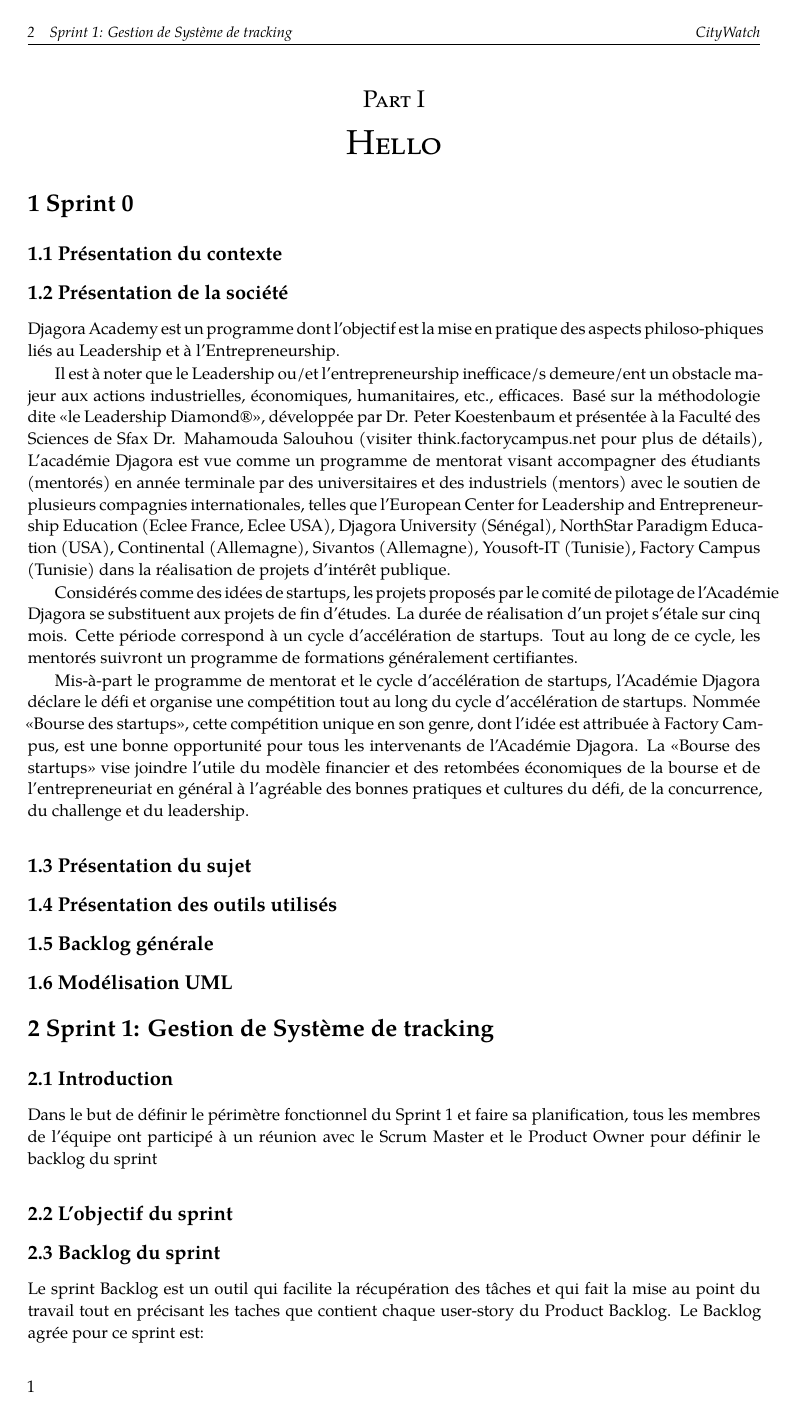
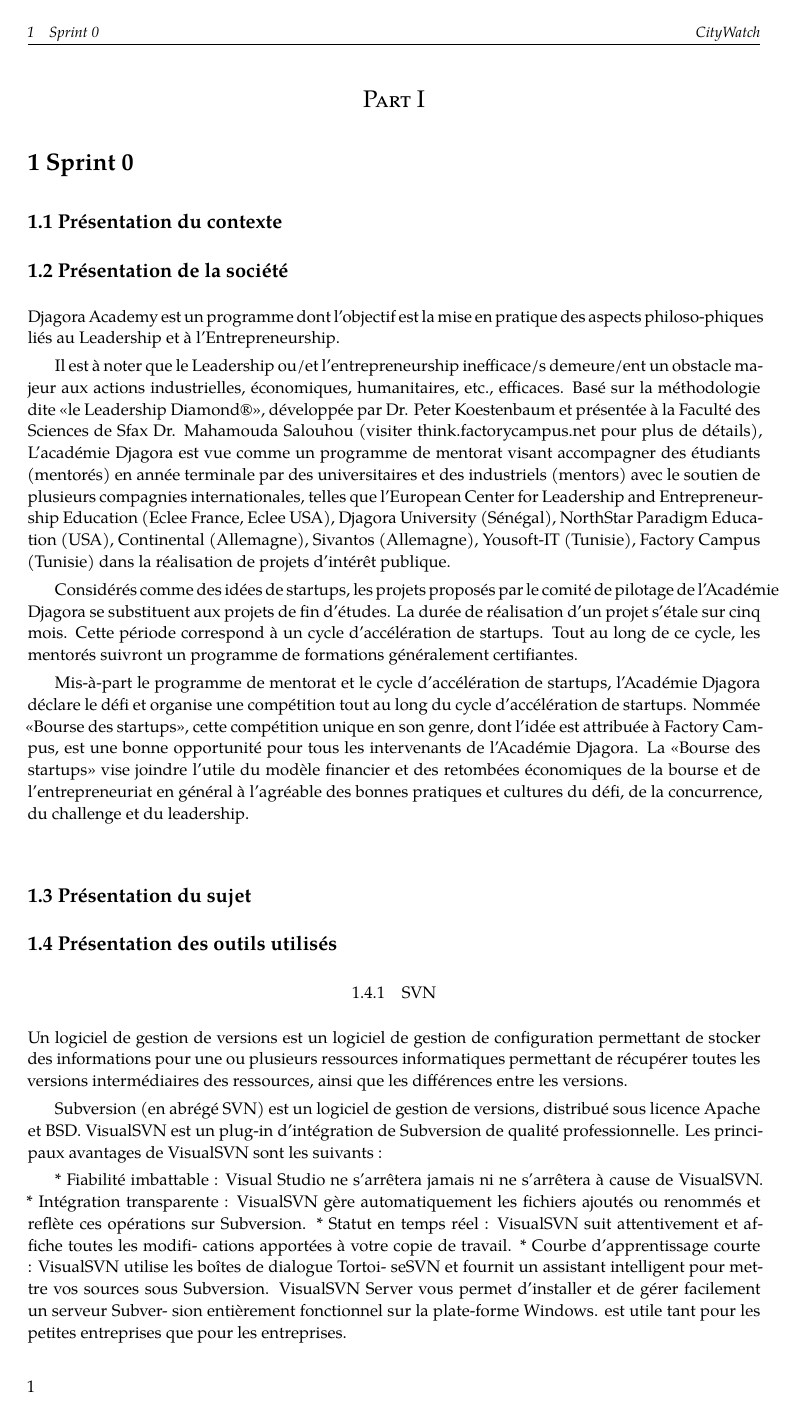
Before and after one commit to lejenome/pfe, a LaTeX thesis (main.tex, which reads section0.tex, section1.tex): page 12 of 15. Compiled offline with XeLaTeX; a missing font is replaced by an installed copy or a similar font.

Commit message:
add tech utilise

```diff
--- a/main.tex
+++ b/main.tex
@@ -173,7 +173,7 @@
 \pagestyle{fancy}
 \pagenumbering{arabic}
 
-\part{Hello}
+\part{}
 \input{section0}
 \input{section1}
 \newpage
--- a/section0.tex
+++ b/section0.tex
@@ -35,6 +35,40 @@
 bonnes pratiques et cultures du défi, de la concurrence, du challenge et du
 leadership.
 \subsection{Présentation du sujet}
+
 \subsection{Présentation des outils utilisés}
+\subsubsection{SVN}
+Un logiciel de gestion de versions est un logiciel de gestion
+de configuration permettant
+de stocker des informations pour une ou plusieurs ressources
+informatiques permettant de
+récupérer toutes les versions intermédiaires des ressources,
+ainsi que les différences entre
+les versions.
+
+
+Subversion (en abrégé SVN) est un logiciel de gestion de versions, distribué sous licence
+Apache et BSD.
+VisualSVN est un plug-in d’intégration de Subversion de qualité professionnelle. Les
+principaux avantages de VisualSVN sont les suivants :
+
+* Fiabilité imbattable : Visual Studio ne s’arrêtera jamais ni ne s’arrêtera à cause
+de VisualSVN.
+* Intégration transparente : VisualSVN gère automatiquement les fichiers ajoutés
+ou renommés et reflète ces opérations sur Subversion.
+* Statut en temps réel : VisualSVN suit attentivement et affiche toutes les modifi-
+cations apportées à votre copie de travail.
+* Courbe d’apprentissage courte : VisualSVN utilise les boîtes de dialogue Tortoi-
+seSVN et fournit un assistant intelligent pour mettre vos sources sous Subversion.
+VisualSVN Server vous permet d’installer et de gérer facilement un serveur Subver-
+sion entièrement fonctionnel sur la plate-forme Windows. est utile tant pour les petites
+entreprises que pour les entreprises.
+\subsubsection{Android}
+
+\subsubsection{Web Services}
+
+\subsubsection{Lumen}
+
 \subsection{Backlog générale}
+
 \subsection{Modélisation UML}
--- a/section1.tex
+++ b/section1.tex
@@ -13,2 +14 @@
 Le Backlog agrée pour ce sprint est:
-\begin{center}
@@ -22,4 +23,5 @@
-\end{center}
+ \caption{tableau 1}
+\end{table}
 \subsection{Mises des normes}
 \subsection{Modélisation UML}
 \subsection{Évaluation suivant les normes mise}
```
Also changed, not shown: bib.bib (added, +30 -0 lines), main.tex (5 more changed lines), section1.tex (6 more changed lines), 1 other file.
